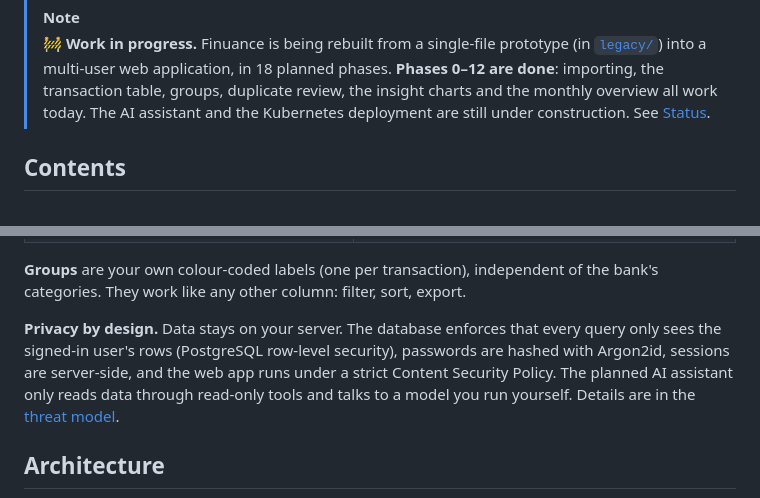
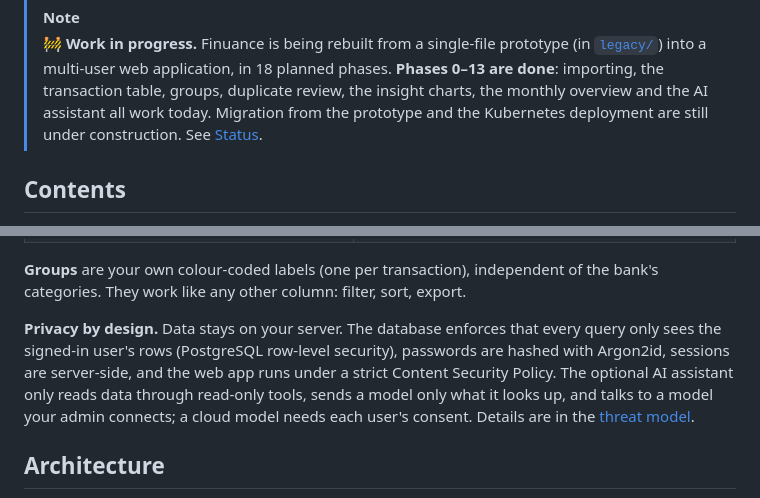
Before and after one commit to x2db736ac85h/Finuance, a Markdown page: README.md, 2 parts joined by grey strips. GitHub-like rendering.

```diff
--- a/README.md
+++ b/README.md
@@ -13,7 +13,7 @@ Download your statements as CSV from your bank (Pekao, PKO BP and mBank are test
 </picture>
 
 > [!NOTE]
-> 🚧 **Work in progress.** Finuance is being rebuilt from a single-file prototype (in [`legacy/`](legacy/)) into a multi-user web application, in 18 planned phases. **Phases 0–12 are done**: importing, the transaction table, groups, duplicate review, the insight charts and the monthly overview all work today. The AI assistant and the Kubernetes deployment are still under construction. See [Status](#status).
+> 🚧 **Work in progress.** Finuance is being rebuilt from a single-file prototype (in [`legacy/`](legacy/)) into a multi-user web application, in 18 planned phases. **Phases 0–13 are done**: importing, the transaction table, groups, duplicate review, the insight charts, the monthly overview and the AI assistant all work today. Migration from the prototype and the Kubernetes deployment are still under construction. See [Status](#status).
 
 ## Contents
 
@@ -77,7 +79,7 @@ All screenshots use made-up demo data. They follow your GitHub theme (dark or li
 
 **Groups** are your own colour-coded labels (one per transaction), independent of the bank's categories. They work like any other column: filter, sort, export.
 
-**Privacy by design.** Data stays on your server. The database enforces that every query only sees the signed-in user's rows (PostgreSQL row-level security), passwords are hashed with Argon2id, sessions are server-side, and the web app runs under a strict Content Security Policy. The planned AI assistant only reads data through read-only tools and talks to a model you run yourself. Details are in the [threat model](docs/THREAT-MODEL.md).
+**Privacy by design.** Data stays on your server. The database enforces that every query only sees the signed-in user's rows (PostgreSQL row-level security), passwords are hashed with Argon2id, sessions are server-side, and the web app runs under a strict Content Security Policy. The optional AI assistant only reads data through read-only tools, sends a model only what it looks up, and talks to a model your admin connects; a cloud model needs each user's consent. Details are in the [threat model](docs/THREAT-MODEL.md).
 
 ## Architecture
 
```
Also changed, not shown: other parts of README.md (+6 -4 lines), docs/PROGRESS.md (+3 -0 lines), docs/screenshots/assistant-dark.png (added), docs/screenshots/assistant-light.png (added).
